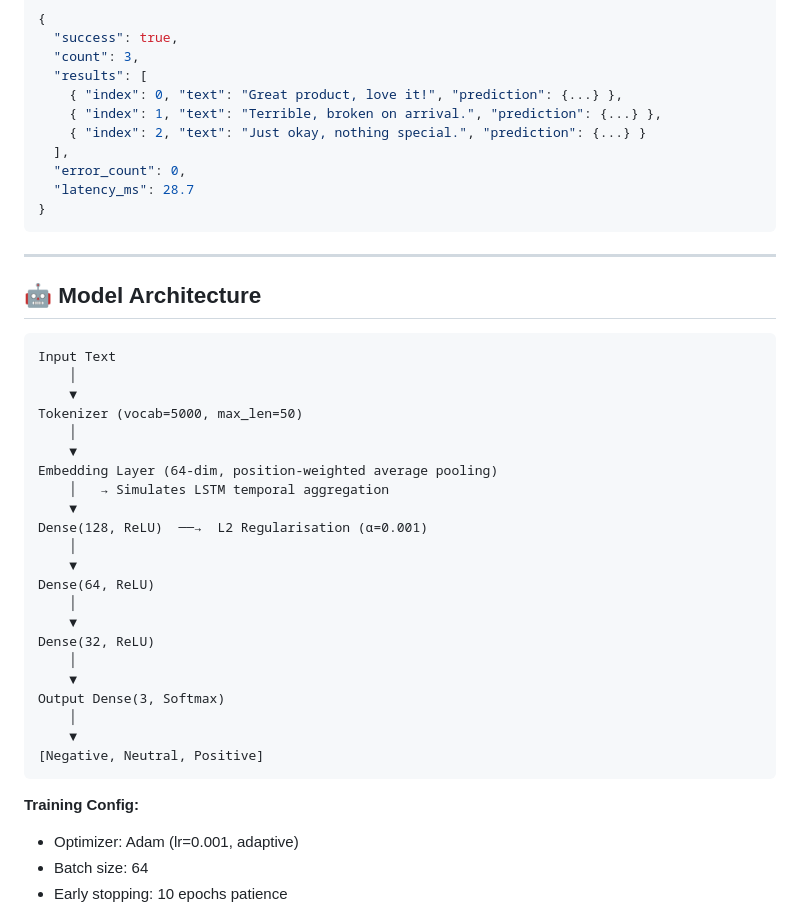
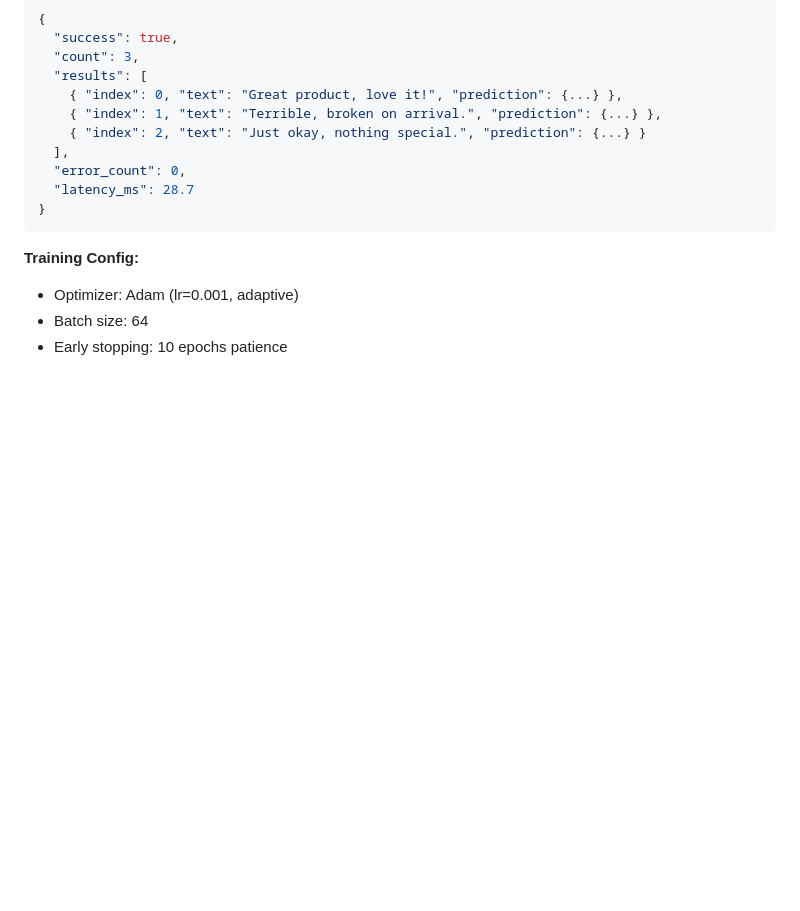
Before and after one commit to esha-05/sentiment-analysis, a Markdown page: docs/README.md, the part around one of its changes. Drawn GitHub-style; blank space fills up the shorter version.

Commit message:
Update README to remove model architecture details
Removed model architecture section from README.

````diff
--- a/docs/README.md
+++ b/docs/README.md
@@ -120,35 +120,6 @@ streamlit run frontend/streamlit_app.py
 }
 ```
 
----
-
-## 🤖 Model Architecture
-
-```
-Input Text
-    │
-    ▼
-Tokenizer (vocab=5000, max_len=50)
-    │
-    ▼
-Embedding Layer (64-dim, position-weighted average pooling)
-    │   → Simulates LSTM temporal aggregation
-    ▼
-Dense(128, ReLU)  ──→  L2 Regularisation (α=0.001)
-    │
-    ▼
-Dense(64, ReLU)
-    │
-    ▼
-Dense(32, ReLU)
-    │
-    ▼
-Output Dense(3, Softmax)
-    │
-    ▼
-[Negative, Neutral, Positive]
-```
-
 **Training Config:**
 - Optimizer: Adam (lr=0.001, adaptive)
 - Batch size: 64
````
Also changed, not shown: other parts of docs/README.md (+1 -1 lines).
